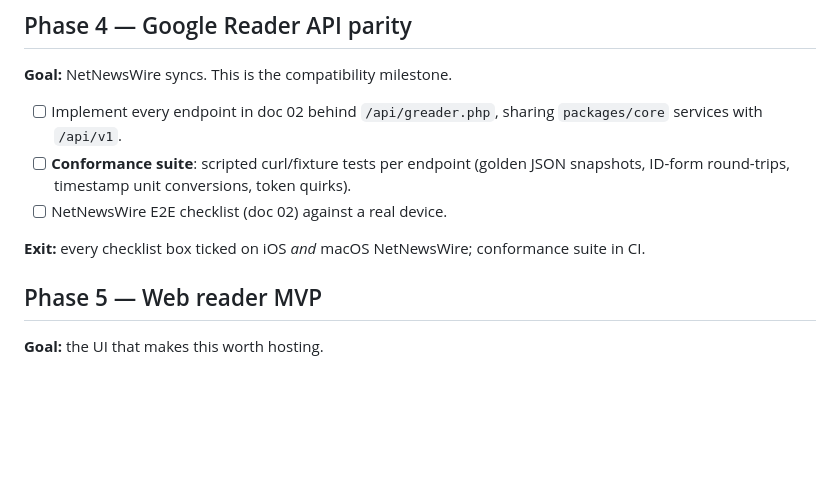
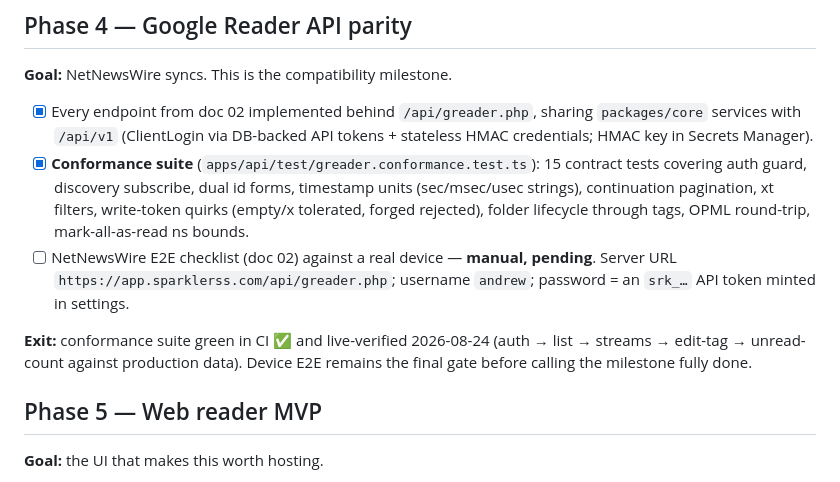
Before and after one commit to rewdy/sparkle-rss, a Markdown page: docs/06-roadmap.md, the part around the change. Rendered like a GitHub page; blank space fills up the shorter version.

```diff
--- a/docs/06-roadmap.md
+++ b/docs/06-roadmap.md
@@ -91,14 +91,21 @@ mechanics identical to the verified single-feed path.
 
 **Goal:** NetNewsWire syncs. This is the compatibility milestone.
 
-- [ ] Implement every endpoint in doc 02 behind `/api/greader.php`, sharing `packages/core`
-      services with `/api/v1`.
-- [ ] **Conformance suite**: scripted curl/fixture tests per endpoint (golden JSON
-      snapshots, ID-form round-trips, timestamp unit conversions, token quirks).
-- [ ] NetNewsWire E2E checklist (doc 02) against a real device.
+- [x] Every endpoint from doc 02 implemented behind `/api/greader.php`, sharing
+      `packages/core` services with `/api/v1` (ClientLogin via DB-backed API tokens +
+      stateless HMAC credentials; HMAC key in Secrets Manager).
+- [x] **Conformance suite** (`apps/api/test/greader.conformance.test.ts`): 15 contract
+      tests covering auth guard, discovery subscribe, dual id forms, timestamp units
+      (sec/msec/usec strings), continuation pagination, xt filters, write-token quirks
+      (empty/x tolerated, forged rejected), folder lifecycle through tags, OPML
+      round-trip, mark-all-as-read ns bounds.
+- [ ] NetNewsWire E2E checklist (doc 02) against a real device — **manual, pending**.
+      Server URL `https://app.sparklerss.com/api/greader.php`; username `andrew`;
+      password = an `srk_…` API token minted in settings.
 
-**Exit:** every checklist box ticked on iOS *and* macOS NetNewsWire; conformance suite in
-CI.
+**Exit:** conformance suite green in CI ✅ and live-verified 2026-08-24 (auth → list →
+streams → edit-tag → unread-count against production data). Device E2E remains the final
+gate before calling the milestone fully done.
 
 ## Phase 5 — Web reader MVP
 
```
Also changed, not shown: docs/decisions.md (+16 -0 lines).
